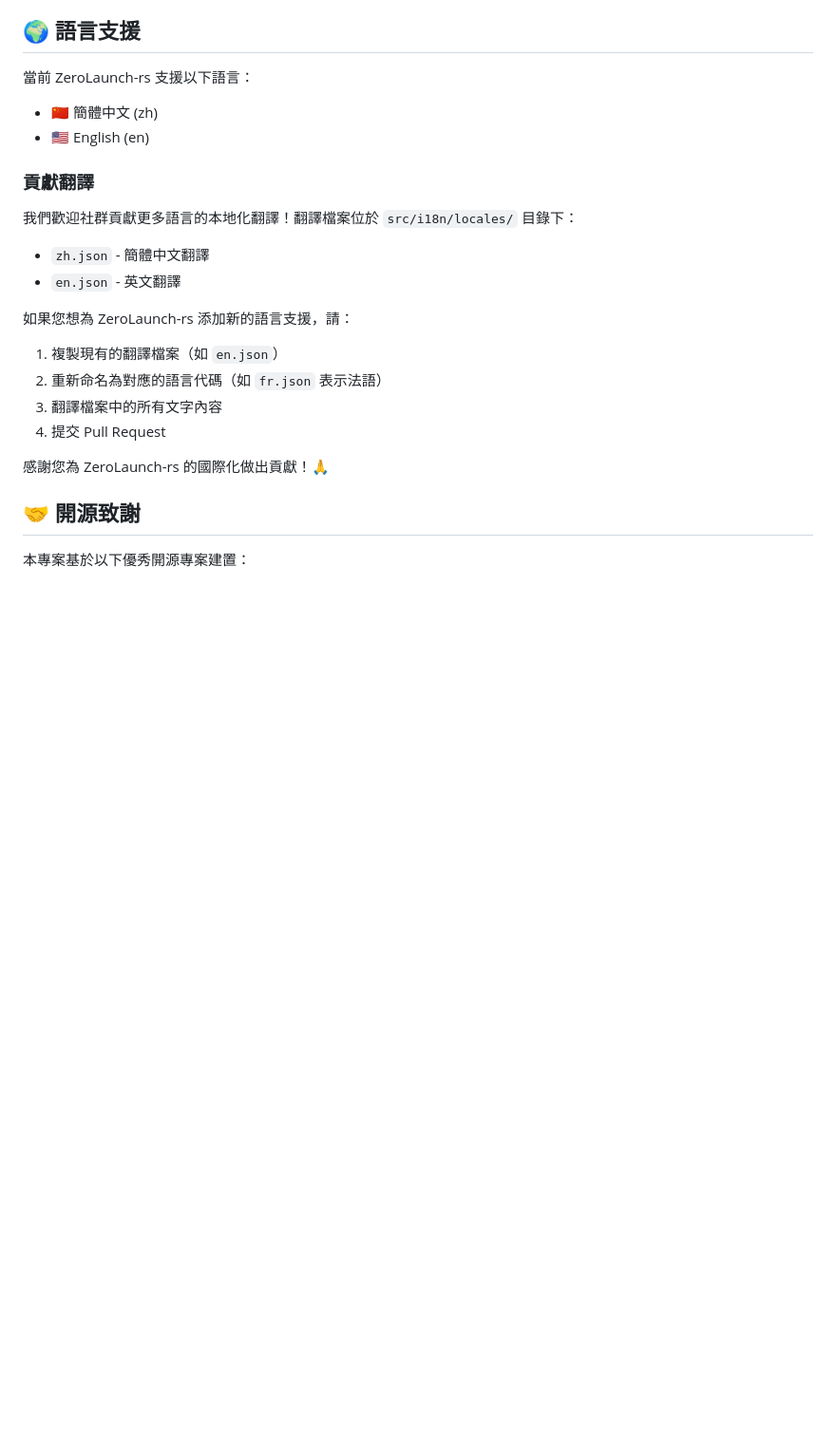
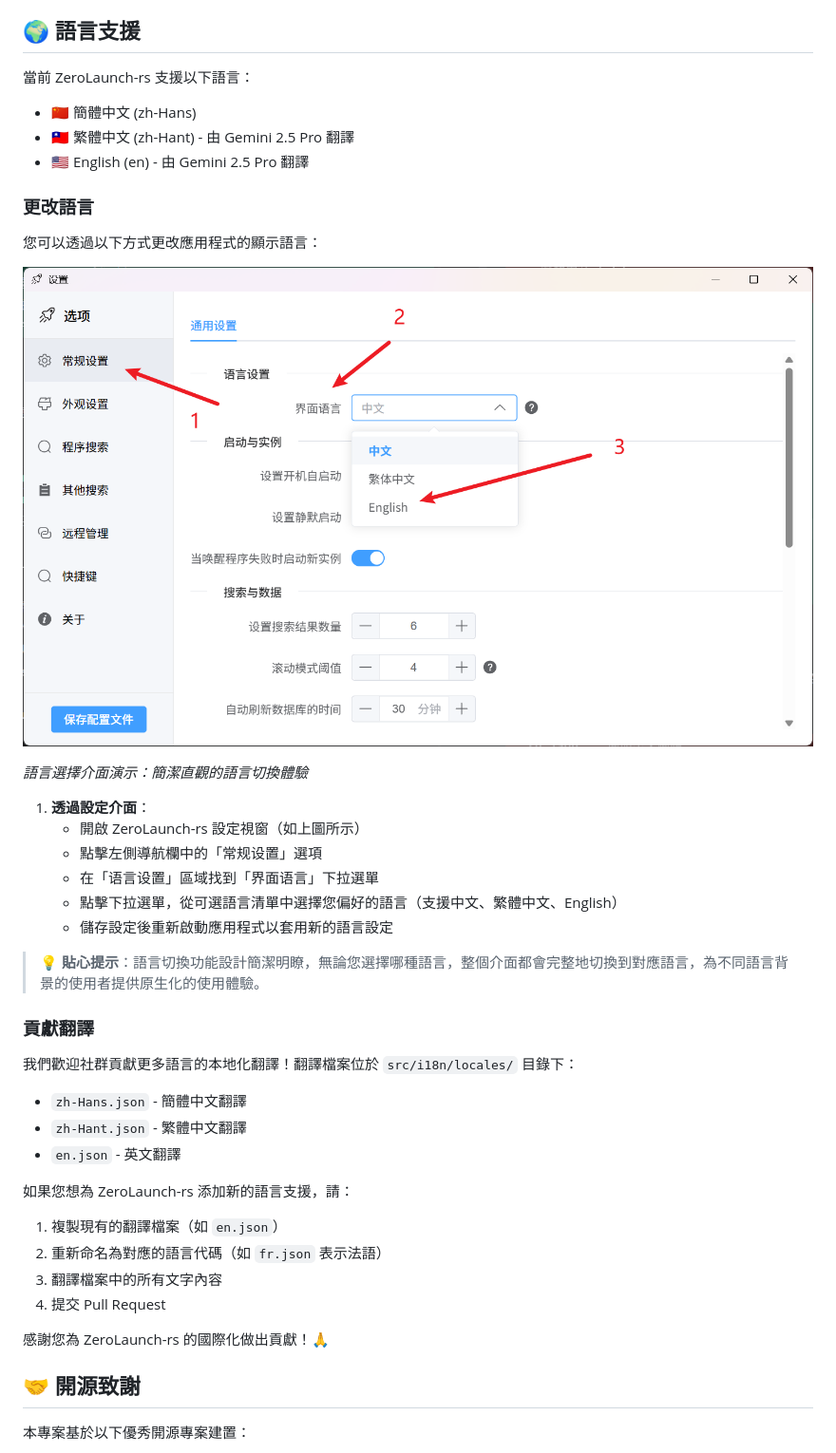
Before and after one commit to ghost-him/ZeroLaunch-rs, a Markdown page: readme-cn2.md, the part around one of its changes. Shown at 95% size. Drawn GitHub-style; pictures changed too: asset/select_language.png (added); blank space fills up the shorter version.

```diff
--- a/readme-cn2.md
+++ b/readme-cn2.md
@@ -159,14 +190,34 @@ bun run tauri build
 
 當前 ZeroLaunch-rs 支援以下語言：
 
-- 🇨🇳 簡體中文 (zh)
-- 🇺🇸 English (en)
+- 🇨🇳 簡體中文 (zh-Hans)
+- 🇹🇼 繁體中文 (zh-Hant) - 由 Gemini 2.5 Pro 翻譯
+- 🇺🇸 English (en) - 由 Gemini 2.5 Pro 翻譯
+
+### 更改語言
+
+您可以透過以下方式更改應用程式的顯示語言：
+
+![語言選擇演示](asset/select_language.png)
+
+*語言選擇介面演示：簡潔直觀的語言切換體驗*
+
+1. **透過設定介面**：
+   - 開啟 ZeroLaunch-rs 設定視窗（如上圖所示）
+   - 點擊左側導航欄中的「常规设置」選項
+   - 在「语言设置」區域找到「界面语言」下拉選單
+   - 點擊下拉選單，從可選語言清單中選擇您偏好的語言（支援中文、繁體中文、English）
+   - 儲存設定後重新啟動應用程式以套用新的語言設定
+
+> 💡 **貼心提示**：語言切換功能設計簡潔明瞭，無論您選擇哪種語言，整個介面都會完整地切換到對應語言，為不同語言背景的使用者提供原生化的使用體驗。
+
 
 ### 貢獻翻譯
 
 我們歡迎社群貢獻更多語言的本地化翻譯！翻譯檔案位於 `src/i18n/locales/` 目錄下：
 
-- `zh.json` - 簡體中文翻譯
+- `zh-Hans.json` - 簡體中文翻譯
+- `zh-Hant.json` - 繁體中文翻譯
 - `en.json` - 英文翻譯
 
 如果您想為 ZeroLaunch-rs 添加新的語言支援，請：
```
Also changed, not shown: other parts of readme-cn2.md (+38 -7 lines), README.md (+59 -9 lines), readme-en.md (+61 -10 lines).
